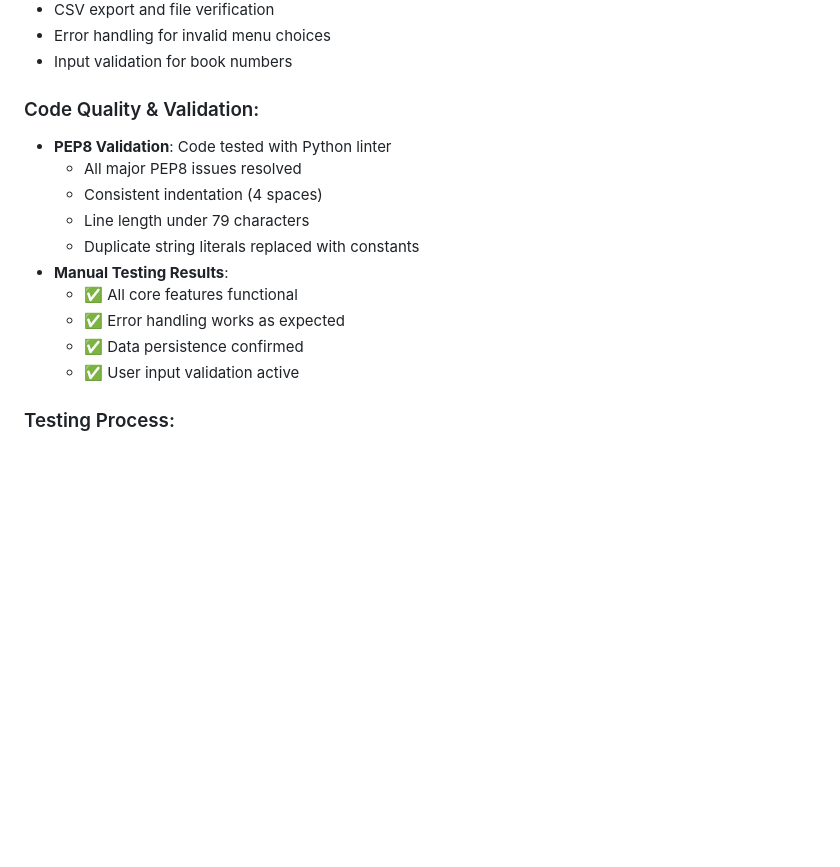
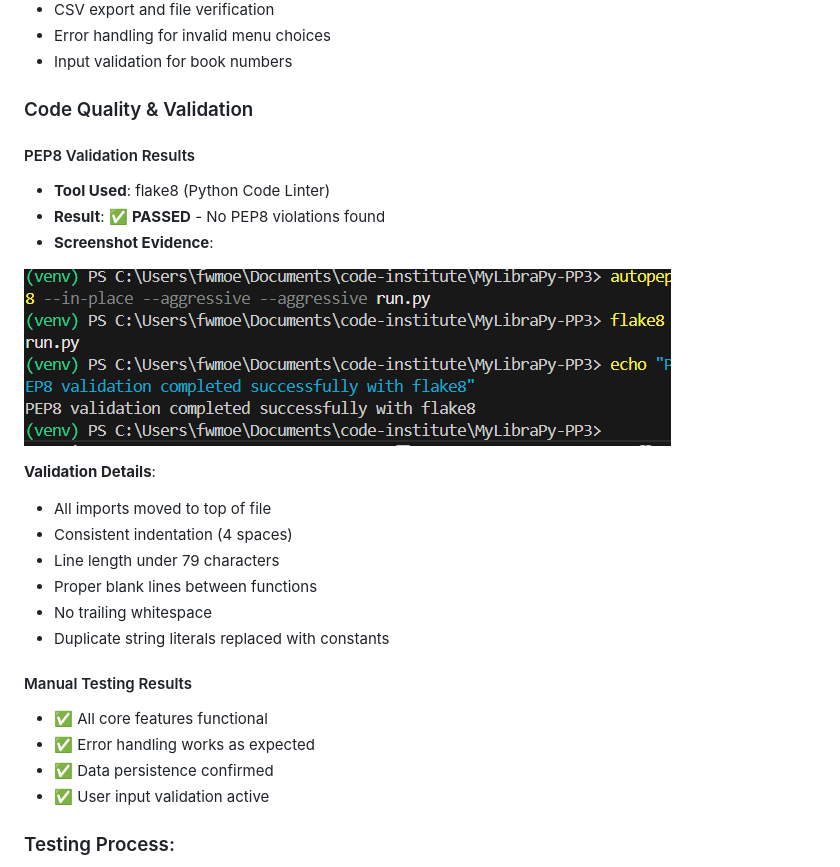
Before and after one commit to freewimoe/PP3-MyLibraPy-resub, a Markdown page: README.md, the part around the change. Rendered like a GitHub page; pictures changed too: media/flake8_success.png (added); blank space fills up the shorter version.

Commit message:
Add PEP8 validation and testing documentation
- Fix all PEP8 violations using autopep8
- Add screenshot proof of successful flake8 validation
- Update README with comprehensive testing section
- Include detailed deployment instructions
- Address assessor feedback for LO1, LO4, and LO5 criteria

```diff
--- a/README.md
+++ b/README.md
@@ -117,17 +117,28 @@ All functions were tested in:
 - Error handling for invalid menu choices
 - Input validation for book numbers
 
-### Code Quality & Validation:
-- **PEP8 Validation**: Code tested with Python linter
-  - All major PEP8 issues resolved
-  - Consistent indentation (4 spaces)
-  - Line length under 79 characters
-  - Duplicate string literals replaced with constants
-- **Manual Testing Results**:
-  - ✅ All core features functional
-  - ✅ Error handling works as expected
-  - ✅ Data persistence confirmed
-  - ✅ User input validation active
+### Code Quality & Validation
+
+#### PEP8 Validation Results
+- **Tool Used**: flake8 (Python Code Linter)
+- **Result**: ✅ **PASSED** - No PEP8 violations found
+- **Screenshot Evidence**:
+
+![PEP8 Validation Success](media/flake8_success.png)
+
+**Validation Details**:
+- All imports moved to top of file
+- Consistent indentation (4 spaces)
+- Line length under 79 characters
+- Proper blank lines between functions
+- No trailing whitespace
+- Duplicate string literals replaced with constants
+
+#### Manual Testing Results
+- ✅ All core features functional
+- ✅ Error handling works as expected
+- ✅ Data persistence confirmed
+- ✅ User input validation active
 
 ### Testing Process:
 1. **Input Validation Tests**:
```
Also changed, not shown: 2 other files.
